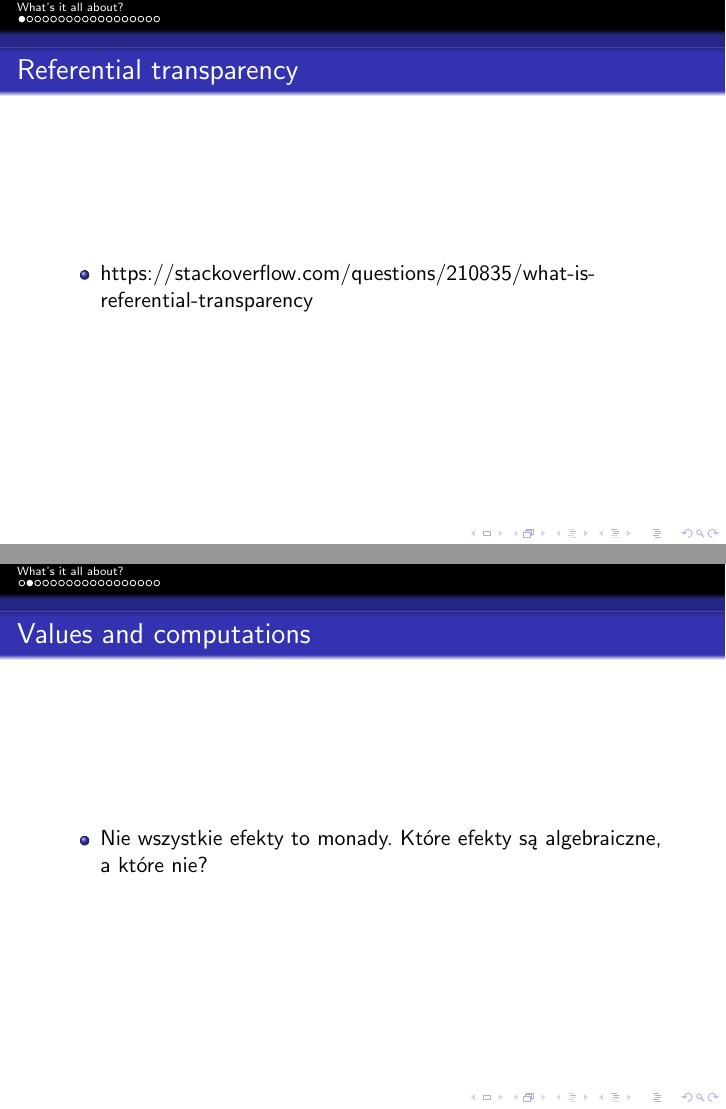
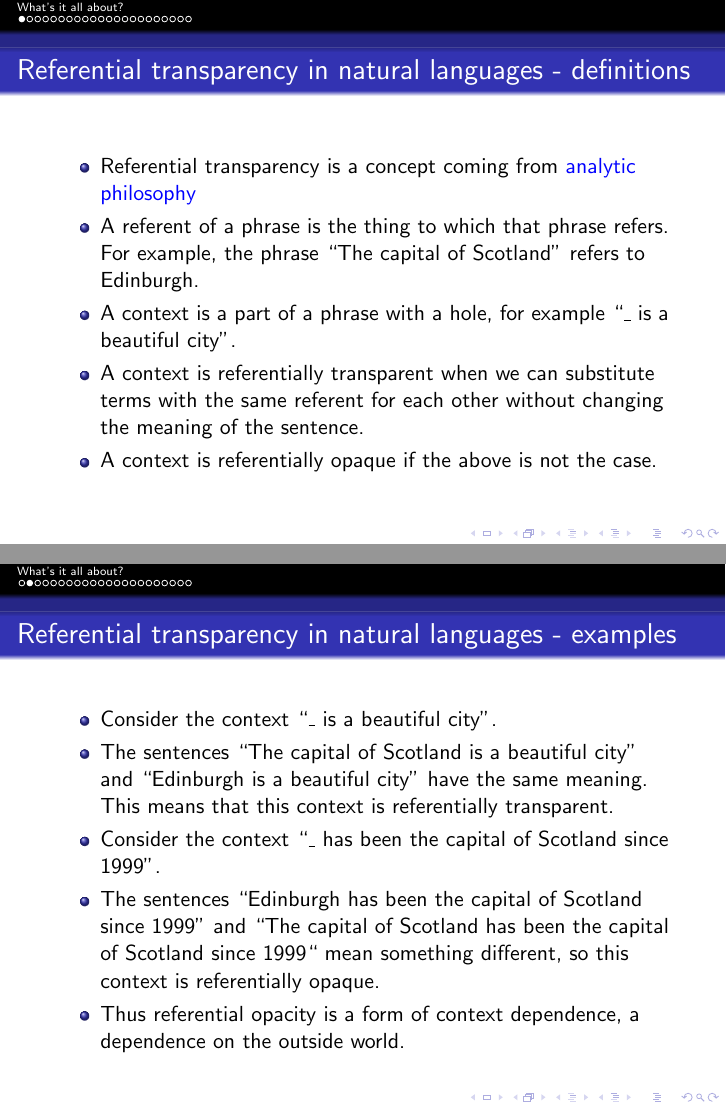
Before and after one commit to Zeimer/AlgEff, LaTeX slides (AlgebraicEffectsInPractice.tex): pages 3 and 4 of 20 before the commit and pages 3 and 4 of 24 after it, joined at a grey line. Compiled offline with pdfLaTeX.

Commit message:
Some recent work.

```diff
--- a/AlgebraicEffectsInPractice.tex
+++ b/AlgebraicEffectsInPractice.tex
@@ -11,6 +11,8 @@
 \author{Zeimer}
 \date{8 November 2018}
 
+\newcommand{\link}[2]{\href{#2}{\color{blue}{#1}}}
+
 \begin{document}
 
 \frame{\titlepage}
@@ -19,6 +21,22 @@
 
 \section{What's it all about?}
 
-\begin{frame}{Referential transparency}
+\begin{frame}{Referential transparency in natural languages - definitions}
 \begin{itemize}
-	\item \href{https://stackoverflow.com/questions/210835/what-is-referential-transparency}{https://stackoverflow.com/questions/210835/what-is-referential-transparency}
+	\item Referential transparency is a concept coming from \link{analytic philosophy}{https://en.wikipedia.org/wiki/Analytic_philosophy}
+	\item A referent of a phrase is the thing to which that phrase refers. For example, the phrase ``The capital of Scotland'' refers to Edinburgh.
+	\item A context is a part of a phrase with a hole, for example ``\_ is a beautiful city''.
+	\item A context is referentially transparent when we can substitute terms with the same referent for each other without changing the meaning of the sentence.
+	\item A context is referentially opaque if the above is not the case.
+\end{itemize}
+\end{frame}
+
+\begin{frame}{Referential transparency in natural languages - examples}
+\begin{itemize}
+	\item Consider the context ``\_ is a beautiful city''.
+	\item The sentences ``The capital of Scotland is a beautiful city'' and ``Edinburgh is a beautiful city'' have the same meaning. This means that this context is referentially transparent.
+	\item Consider the context ``\_ has been the capital of Scotland since 1999''.
+	\item The sentences ``Edinburgh has been the capital of Scotland since 1999'' and ``The capital of Scotland has been the capital of Scotland since 1999`` mean something different, so this context is referentially opaque.
+	\item Thus referential opacity is a form of context dependence, a dependence on the outside world.
+\end{itemize}
+\end{frame}
@@ -27,7 +57,7 @@
 
 \begin{frame}{Values and computations}
 \begin{itemize}
-	\item Nie wszystkie efekty to monady. Które efekty są algebraiczne, a które nie?
+	\item Not all effects are monads. Which ones are and which ones aren't?
 \end{itemize}
 \end{frame}
 
```
Also changed, not shown: AlgebraicEffectsInPractice.pdf, AlgebraicEffectsInPractice.tex (18 more changed lines).
